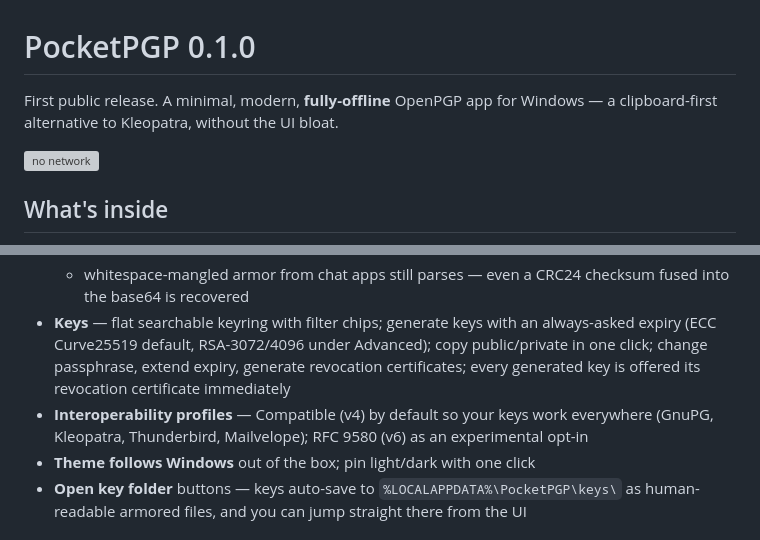
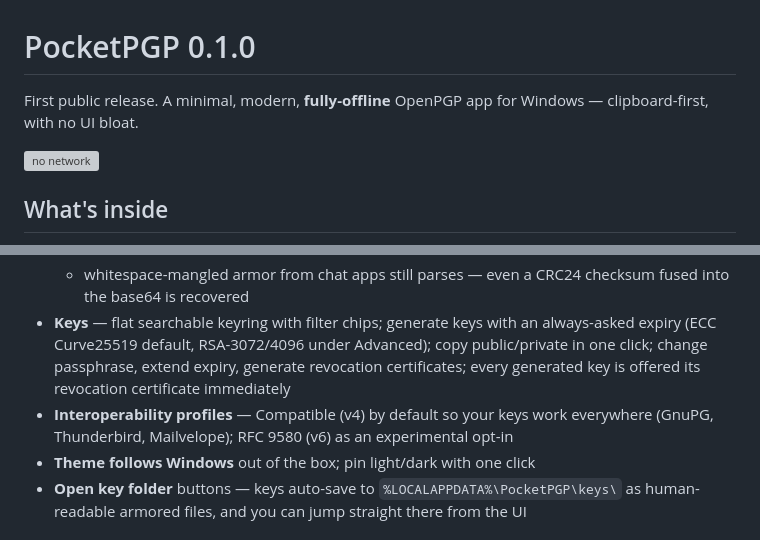
Before and after one commit to trinlol/PGPBench, a Markdown page: release-notes-v0.1.0.md, 2 parts joined by grey strips. GitHub-like rendering; grey boxes are pictures that could not be loaded.

```diff
--- a/release-notes-v0.1.0.md
+++ b/release-notes-v0.1.0.md
@@ -1,6 +1,6 @@
 # PocketPGP 0.1.0
 
-First public release. A minimal, modern, **fully-offline** OpenPGP app for Windows — a clipboard-first alternative to Kleopatra, without the UI bloat.
+First public release. A minimal, modern, **fully-offline** OpenPGP app for Windows — clipboard-first, with no UI bloat.
 
 ![no network](https://img.shields.io/badge/network-calls-0%20ever-success)
 
@@ -13,7 +13,7 @@ First public release. A minimal, modern, **fully-offline** OpenPGP app for Windo
   - plain text → compose: pick recipients (encrypt-to-self on by default), *Encrypt & copy*
   - whitespace-mangled armor from chat apps still parses — even a CRC24 checksum fused into the base64 is recovered
 - **Keys** — flat searchable keyring with filter chips; generate keys with an always-asked expiry (ECC Curve25519 default, RSA-3072/4096 under Advanced); copy public/private in one click; change passphrase, extend expiry, generate revocation certificates; every generated key is offered its revocation certificate immediately
-- **Interoperability profiles** — Compatible (v4) by default so your keys work everywhere (GnuPG, Kleopatra, Thunderbird, Mailvelope); RFC 9580 (v6) as an experimental opt-in
+- **Interoperability profiles** — Compatible (v4) by default so your keys work everywhere (GnuPG, Thunderbird, Mailvelope); RFC 9580 (v6) as an experimental opt-in
 - **Theme follows Windows** out of the box; pin light/dark with one click
 - **Open key folder** buttons — keys auto-save to `%LOCALAPPDATA%\PocketPGP\keys\` as human-readable armored files, and you can jump straight there from the UI
 
```
Also changed, not shown: README.md (+6 -4 lines), docs/demo.gif (added), 7 other files.
